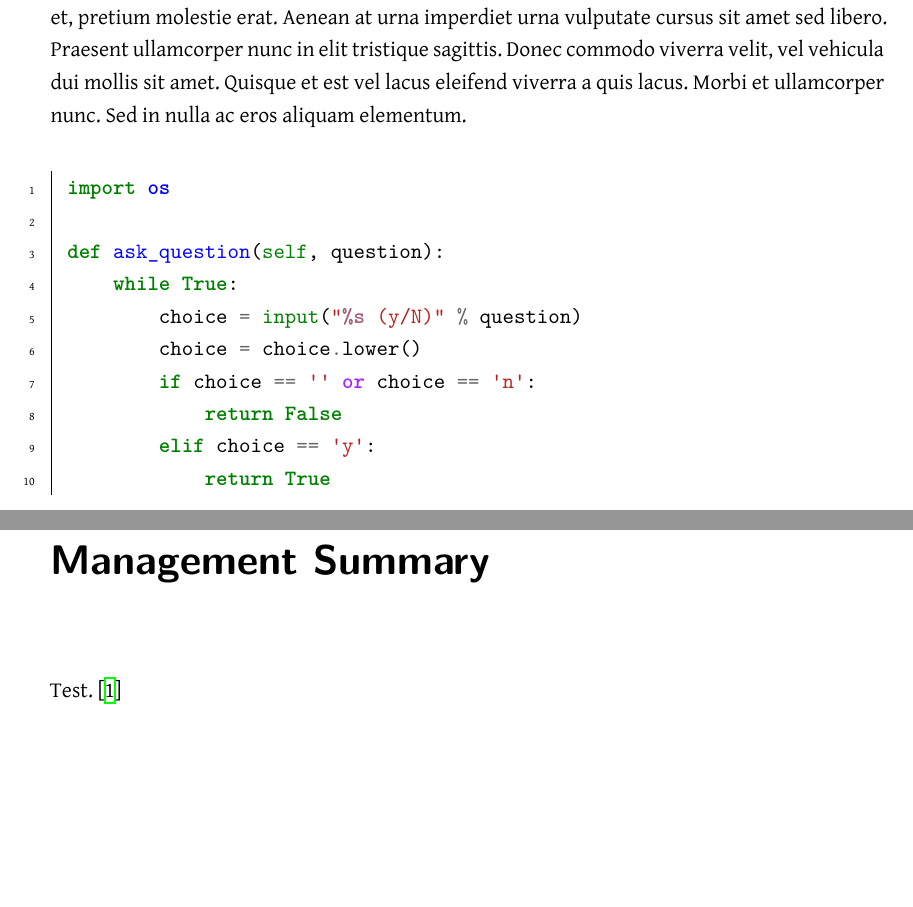
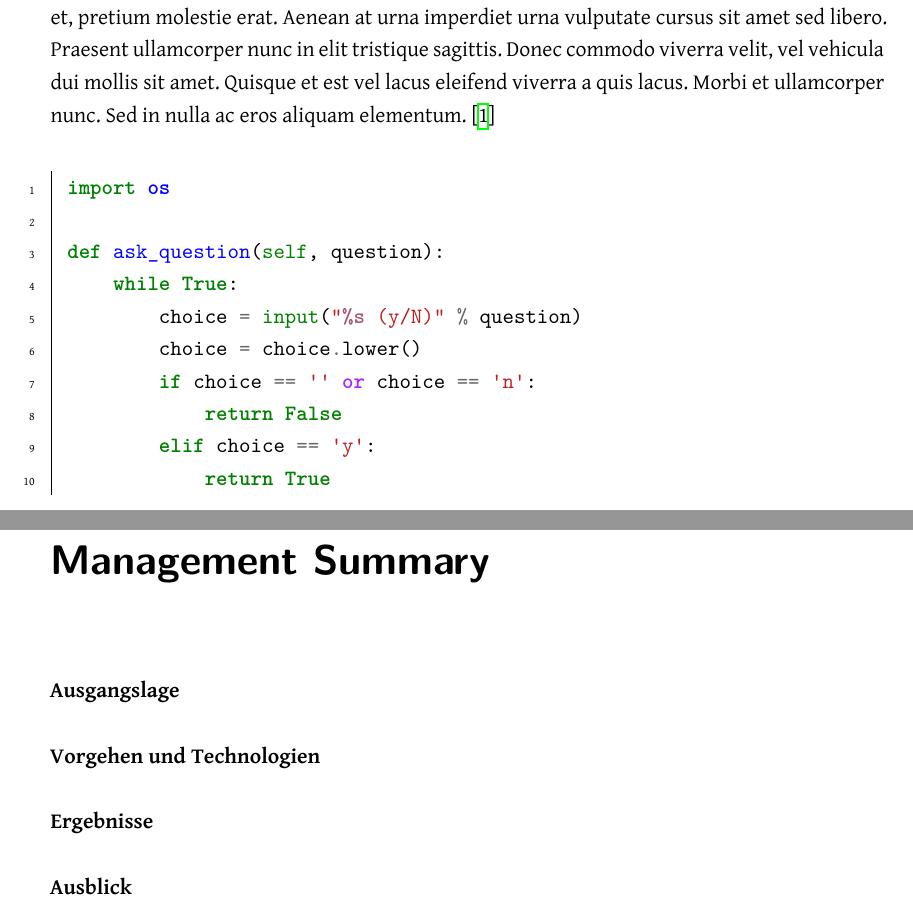
Before and after one commit to PlazaNav/PlazaNav-doc, a LaTeX thesis (index.tex, which reads start/abstract.tex, start/managementsummary.tex): two parts of pages 2 and 3 of 10, joined at a grey line, cut so that both start at the same text, the shorter picture padded with empty space. Compiled offline with XeLaTeX; a LaTeX package or settings file that is missing is left out.

Commit message:
add management summary subtitles

```diff
--- a/start/abstract.tex
+++ b/start/abstract.tex
@@ -5,7 +5,7 @@
 
 \chapter*{Abstract}\addcontentsline{toc}{chapter}{Abstract}
 
- Lorem ipsum dolor sit amet, consectetur adipiscing elit. Duis quis arcu vitae erat laoreet tristique. Fusce congue tellus ex, vitae rutrum dui semper non. Mauris quam dui, mattis quis felis et, pretium molestie erat. Aenean at urna imperdiet urna vulputate cursus sit amet sed libero. Praesent ullamcorper nunc in elit tristique sagittis. Donec commodo viverra velit, vel vehicula dui mollis sit amet. Quisque et est vel lacus eleifend viverra a quis lacus. Morbi et ullamcorper nunc. Sed in nulla ac eros aliquam elementum.
+ Lorem ipsum dolor sit amet, consectetur adipiscing elit. Duis quis arcu vitae erat laoreet tristique. Fusce congue tellus ex, vitae rutrum dui semper non. Mauris quam dui, mattis quis felis et, pretium molestie erat. Aenean at urna imperdiet urna vulputate cursus sit amet sed libero. Praesent ullamcorper nunc in elit tristique sagittis. Donec commodo viverra velit, vel vehicula dui mollis sit amet. Quisque et est vel lacus eleifend viverra a quis lacus. Morbi et ullamcorper nunc. Sed in nulla ac eros aliquam elementum. \cite{clayberg_eclipse_2009}
 
 \begin{pycode}
 import os
--- a/start/managementsummary.tex
+++ b/start/managementsummary.tex
@@ -7,4 +7,12 @@
 
 \chapter*{Management Summary}\addcontentsline{toc}{chapter}{Management Summary}
 
-Test. \cite{clayberg_eclipse_2009}
+% hier eine kurze Einleitung
+
+\textbf{Ausgangslage}
+
+\textbf{Vorgehen und Technologien}
+
+\textbf{Ergebnisse}
+
+\textbf{Ausblick}
```
